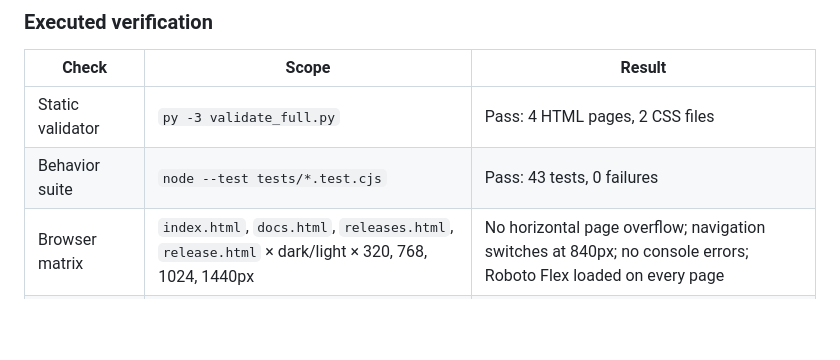
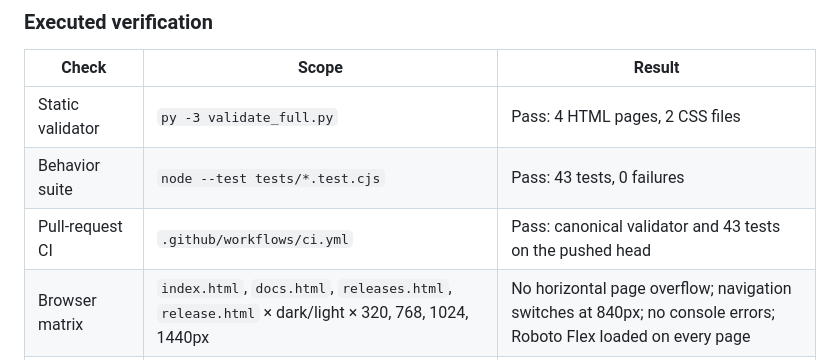
Before and after one commit to PanDuroDev/appsweep-web, a Markdown page: MD3_WEB_AUDIT.md, the part around the change. Rendered like a GitHub page; blank space fills up the shorter version.

Commit message:
docs: record passing pull-request CI in audit report

```diff
--- a/MD3_WEB_AUDIT.md
+++ b/MD3_WEB_AUDIT.md
@@ -377,6 +377,7 @@ Every source-confirmed finding in this audit is resolved in the branch. Browser
 |---|---|---|
 | Static validator | `py -3 validate_full.py` | Pass: 4 HTML pages, 2 CSS files |
 | Behavior suite | `node --test tests/*.test.cjs` | Pass: 43 tests, 0 failures |
+| Pull-request CI | `.github/workflows/ci.yml` | Pass: canonical validator and 43 tests on the pushed head |
 | Browser matrix | `index.html`, `docs.html`, `releases.html`, `release.html` × dark/light × 320, 768, 1024, 1440px | No horizontal page overflow; navigation switches at 840px; no console errors; Roboto Flex loaded on every page |
 | Button metrics | Computed styles in the rendered pages | 40px containers, 48×48px generated touch targets, 18px text-button icons |
 | Lighthouse | All four pages | Accessibility 100, Best Practices 100, SEO 100; zero failures |
```
